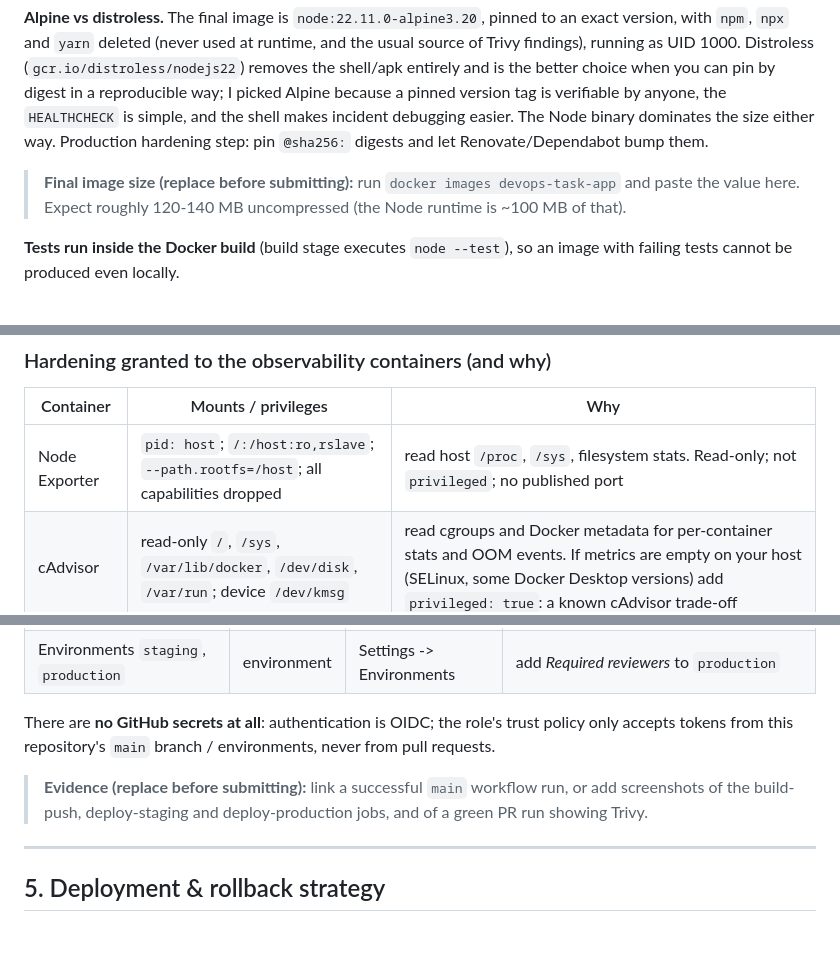
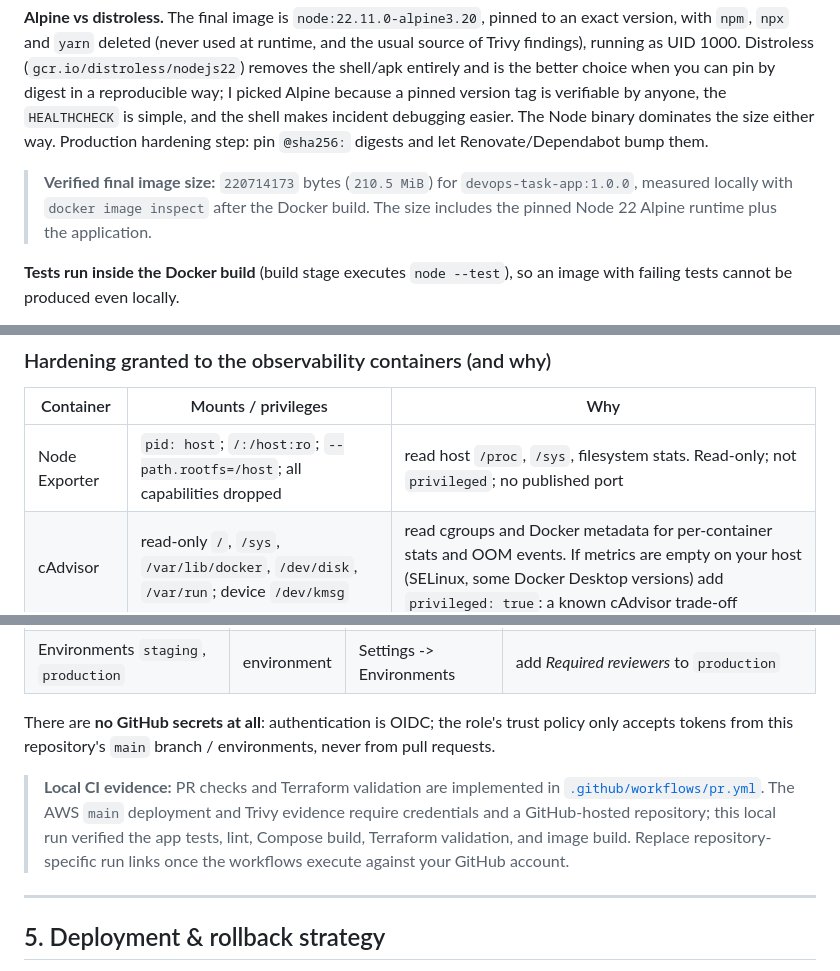
Before and after one commit to mohammadtalha-web/devops-task, a Markdown page: README.md, 3 parts joined by grey strips. Drawn GitHub-style; blank space fills up the shorter version.

```diff
--- a/README.md
+++ b/README.md
@@ -195,7 +195,7 @@ flowchart LR
 
 **Alpine vs distroless.** The final image is `node:22.11.0-alpine3.20`, pinned to an exact version, with `npm`, `npx` and `yarn` deleted (never used at runtime, and the usual source of Trivy findings), running as UID 1000. Distroless (`gcr.io/distroless/nodejs22`) removes the shell/apk entirely and is the better choice when you can pin by digest in a reproducible way; I picked Alpine because a pinned version tag is verifiable by anyone, the `HEALTHCHECK` is simple, and the shell makes incident debugging easier. The Node binary dominates the size either way. Production hardening step: pin `@sha256:` digests and let Renovate/Dependabot bump them.
 
-> **Final image size (replace before submitting):** run `docker images devops-task-app` and paste the value here. Expect roughly 120-140 MB uncompressed (the Node runtime is ~100 MB of that).
+> **Verified final image size:** `220714173` bytes (`210.5 MiB`) for `devops-task-app:1.0.0`, measured locally with `docker image inspect` after the Docker build. The size includes the pinned Node 22 Alpine runtime plus the application.
 
 **Tests run inside the Docker build** (build stage executes `node --test`), so an image with failing tests cannot be produced even locally.
 
@@ -240,7 +240,7 @@ Routing (Alertmanager -> Slack/Discord) is not set up; see *What I would improve
 
 | Container | Mounts / privileges | Why |
 |---|---|---|
-| Node Exporter | `pid: host`; `/:/host:ro,rslave`; `--path.rootfs=/host`; all capabilities dropped | read host `/proc`, `/sys`, filesystem stats. Read-only; not `privileged`; no published port |
+| Node Exporter | `pid: host`; `/:/host:ro`; `--path.rootfs=/host`; all capabilities dropped | read host `/proc`, `/sys`, filesystem stats. Read-only; not `privileged`; no published port |
 | cAdvisor | read-only `/`, `/sys`, `/var/lib/docker`, `/dev/disk`, `/var/run`; device `/dev/kmsg` | read cgroups and Docker metadata for per-container stats and OOM events. If metrics are empty on your host (SELinux, some Docker Desktop versions) add `privileged: true`: a known cAdvisor trade-off |
 | Alloy | read-only `/var/run/docker.sock` | Docker service discovery and log collection. **The Docker socket is root-equivalent**: a `:ro` mount does not restrict API calls, so Alloy is trusted. Production alternative: ship logs by the Docker `loki`/`awslogs` driver or a node agent with scoped access |
 
@@ -265,7 +265,7 @@ Known caveat: Node Exporter runs on the bridge network so Prometheus can reach i
 
 There are **no GitHub secrets at all**: authentication is OIDC; the role's trust policy only accepts tokens from this repository's `main` branch / environments, never from pull requests.
 
-> **Evidence (replace before submitting):** link a successful `main` workflow run, or add screenshots of the build-push, deploy-staging and deploy-production jobs, and of a green PR run showing Trivy.
+> **Local CI evidence:** PR checks and Terraform validation are implemented in [`.github/workflows/pr.yml`](.github/workflows/pr.yml). The AWS `main` deployment and Trivy evidence require credentials and a GitHub-hosted repository; this local run verified the app tests, lint, Compose build, Terraform validation, and image build. Replace repository-specific run links once the workflows execute against your GitHub account.
 
 ---
 
```
Also changed, not shown: other parts of README.md (+5 -5 lines), docs/screenshots/application.png (added), docs/screenshots/containers.png (added), docs/screenshots/host.png (added), 7 other files.
